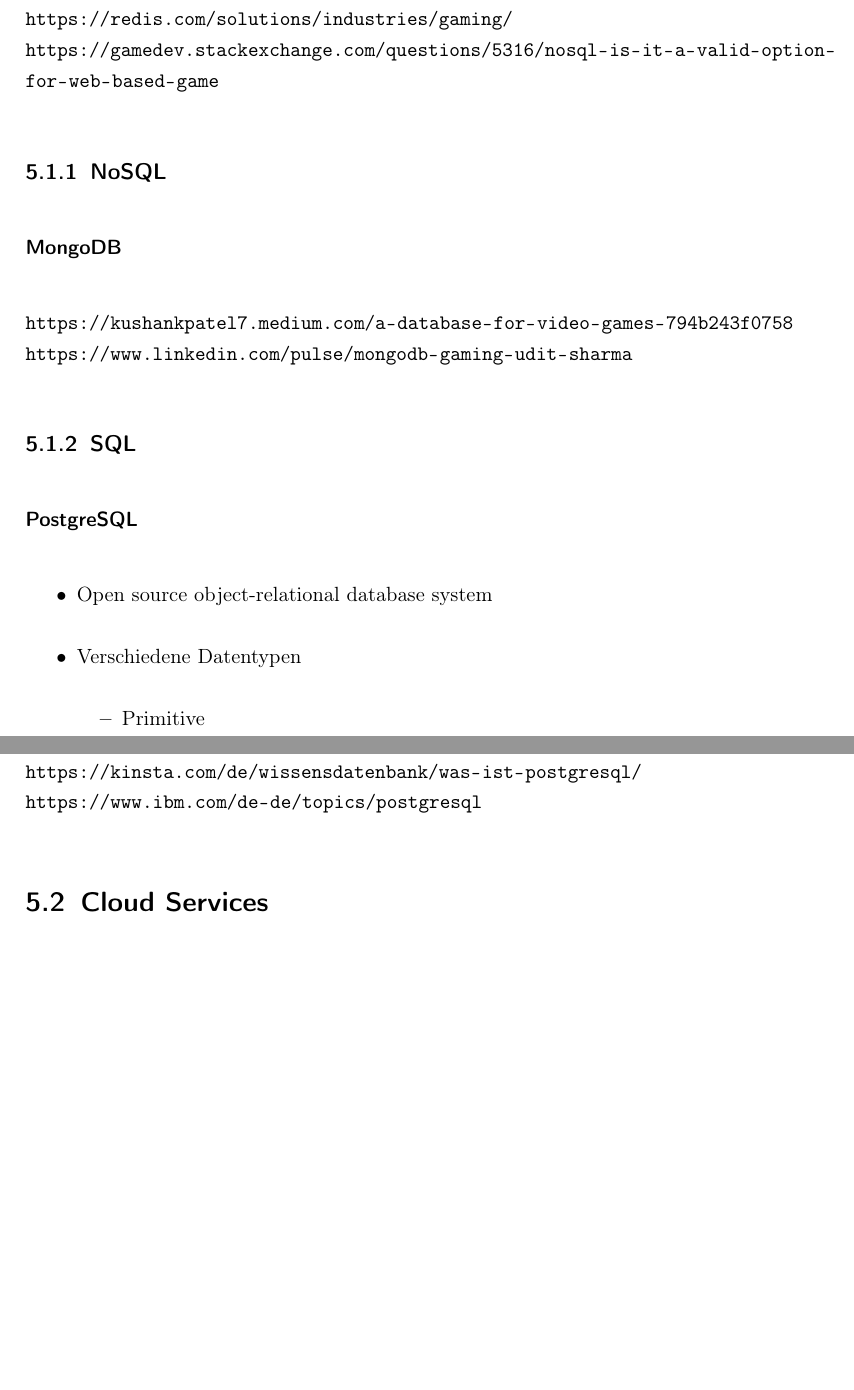
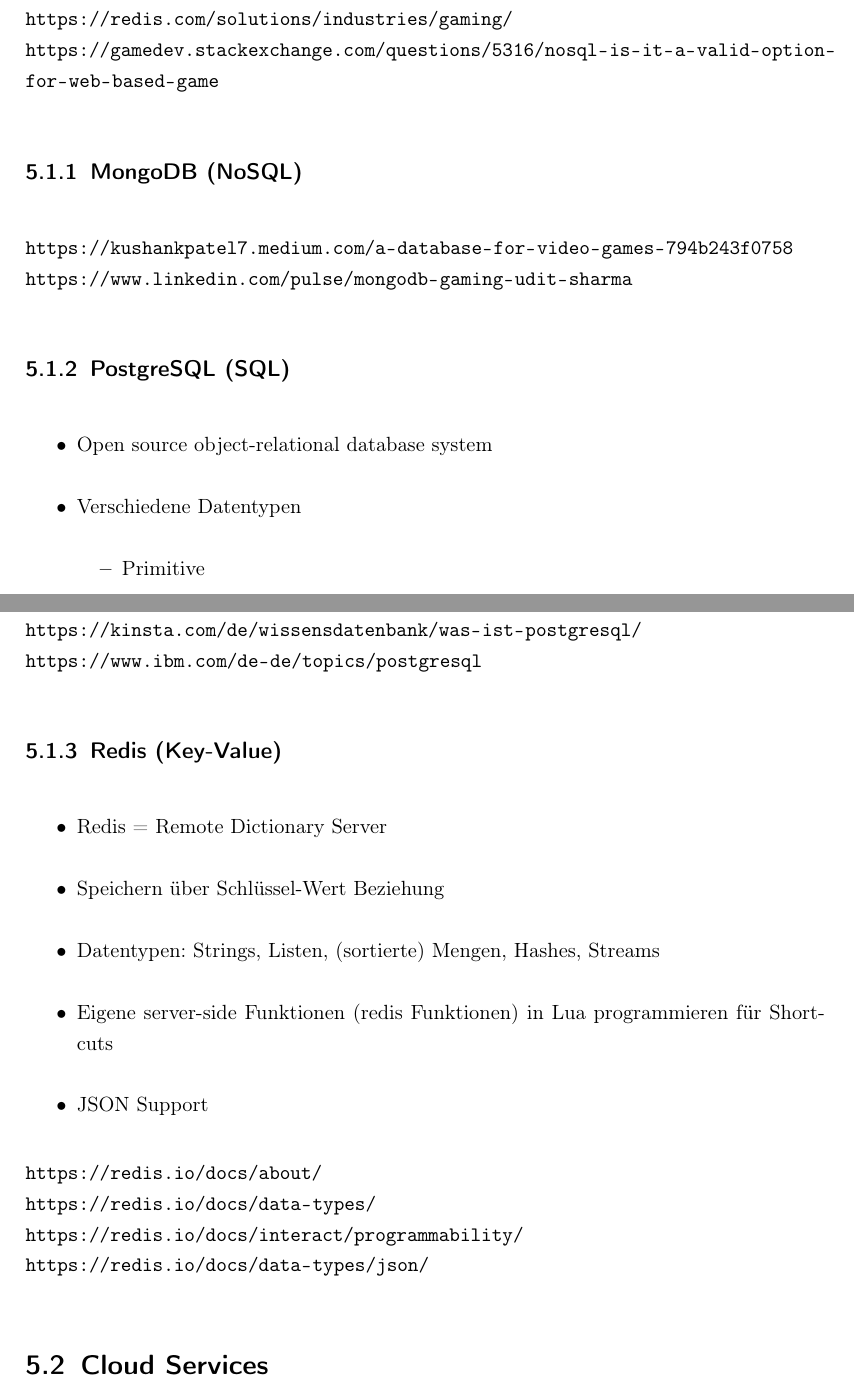
Before and after one commit to Giulcoo/bachelor-thesis, a LaTeX thesis (thesis/src/main.tex, which reads thesis/src/chapter/5-online.tex): two parts of pages 20 and 21 of 35, joined at a grey line, cut so that both start at the same text, the shorter picture padded with empty space. Compiled offline with pdfLaTeX.

Commit message:
feat: redis subsection

```diff
--- a/thesis/src/chapter/5-online.tex
+++ b/thesis/src/chapter/5-online.tex
@@ -7,14 +7,12 @@
 \url{https://redis.com/solutions/industries/gaming/}\\
 \url{https://gamedev.stackexchange.com/questions/5316/nosql-is-it-a-valid-option-for-web-based-game}
 
-\subsection{NoSQL}
-\subsubsection{MongoDB}
+\subsection{MongoDB (NoSQL)}
 
 \url{https://kushankpatel7.medium.com/a-database-for-video-games-794b243f0758}\\
 \url{https://www.linkedin.com/pulse/mongodb-gaming-udit-sharma}
 
-\subsection{SQL}
-\subsubsection{PostgreSQL}
+\subsection{PostgreSQL (SQL)}
 \begin{itemize}
     \item Open source object-relational database system
     \item Verschiedene Datentypen
@@ -33,6 +31,22 @@
 \url{https://www.amazingcto.com/postgres-for-everything/}\\
 \url{https://kinsta.com/de/wissensdatenbank/was-ist-postgresql/}\\
 \url{https://www.ibm.com/de-de/topics/postgresql}
+
+
+\subsection{Redis (Key-Value)}
+
+\begin{itemize}
+    \item Redis = Remote Dictionary Server
+    \item Speichern über Schlüssel-Wert Beziehung
+    \item Datentypen: Strings, Listen, (sortierte) Mengen, Hashes, Streams
+    \item Eigene server-side Funktionen (redis Funktionen) in Lua programmieren für Shortcuts
+    \item JSON Support
+\end{itemize}
+
+\url{https://redis.io/docs/about/}\\
+\url{https://redis.io/docs/data-types/}\\
+\url{https://redis.io/docs/interact/programmability/}\\
+\url{https://redis.io/docs/data-types/json/}
 
 \section{Cloud Services}
 Welche bereits fertige Cloud Services gibt es
```
Also changed, not shown: 2 other files.
